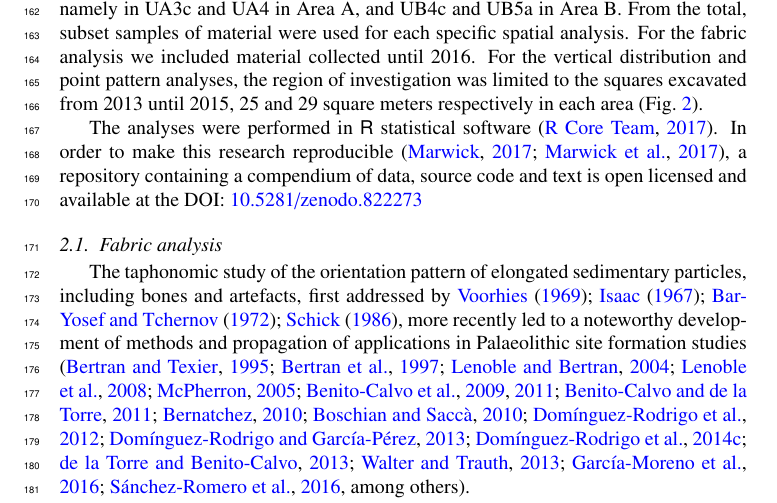
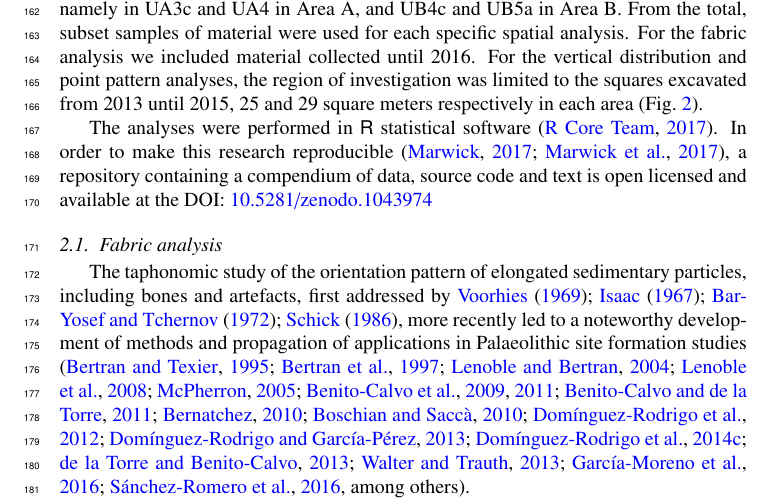
Before and after one commit to dncgst/marathousa1_qi, a LaTeX paper (doc/manuscript/marathousa1_rr.tex): part of page 9 of 38, cut so that both start at the same text. Compiled offline with pdfLaTeX.

Commit message:
updated zedodo doi

```diff
--- a/doc/manuscript/marathousa1_rr.tex
+++ b/doc/manuscript/marathousa1_rr.tex
@@ -156,7 +156,7 @@ Other major axes have been alternatively used with the recent application of GIS
 The present study focuses on the excavated stratigraphic units in which most of the archaeological and palaeontological remains were recovered in both excavation areas, namely in UA3c and UA4 in Area A, and UB4c and UB5a in Area B. From the total, subset samples of material were used for each specific spatial analysis. For the fabric analysis we included material collected until 2016. For the vertical distribution and point pattern analyses, the region of investigation was limited to the squares excavated from 2013 until 2015, 25 and 29 square meters respectively in each area (Fig.~\ref{fig:2}).
 
 %% Reproducible research
-The analyses were performed in \textsf{R} statistical software \citep{RCoreTeam2017}. In order to make this research reproducible \citep{Marwick2017,Marwick2017a}, a repository containing a compendium of data, source code and text is open licensed and available at the DOI: \href{https://doi.org/10.5281/zenodo.822273}{10.5281/zenodo.822273}
+The analyses were performed in \textsf{R} statistical software \citep{RCoreTeam2017}. In order to make this research reproducible \citep{Marwick2017,Marwick2017a}, a repository containing a compendium of data, source code and text is open licensed and available at the DOI: \href{https://doi.org/10.5281/zenodo.1043974}{10.5281/zenodo.1043974}
 
 \subsection{Fabric analysis}
 
```
Also changed, not shown: 8 other files.
